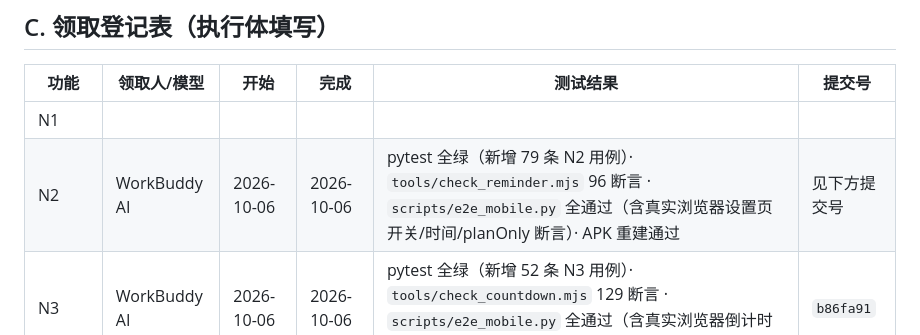
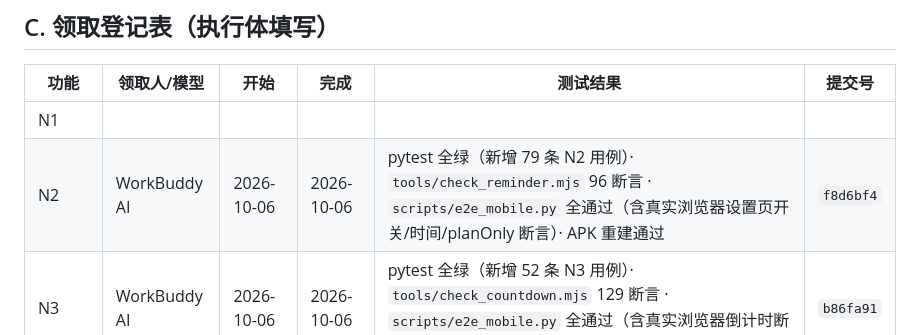
Before and after one commit to Ryden789/GOSHORE, a Markdown page: docs/补充功能详细设计.md, the part around the change. Rendered like a GitHub page.

Commit message:
docs(补充功能): N2 领取登记表回填提交号 f8d6bf4

```diff
--- a/docs/补充功能详细设计.md
+++ b/docs/补充功能详细设计.md
@@ -671,7 +671,7 @@ def list_unfinished_drafts() -> list[dict]: ...   # 首页/刷题页提示用，
 | 功能 | 领取人/模型 | 开始 | 完成 | 测试结果 | 提交号 |
 |------|------------|------|------|---------|--------|
 | N1 |  |  |  |  |  |
-| N2 | WorkBuddy AI | 2026-10-06 | 2026-10-06 | pytest 全绿（新增 79 条 N2 用例）· `tools/check_reminder.mjs` 96 断言 · `scripts/e2e_mobile.py` 全通过（含真实浏览器设置页开关/时间/planOnly 断言）· APK 重建通过 | 见下方提交号 |
+| N2 | WorkBuddy AI | 2026-10-06 | 2026-10-06 | pytest 全绿（新增 79 条 N2 用例）· `tools/check_reminder.mjs` 96 断言 · `scripts/e2e_mobile.py` 全通过（含真实浏览器设置页开关/时间/planOnly 断言）· APK 重建通过 | `f8d6bf4` |
 | N3 | WorkBuddy AI | 2026-10-06 | 2026-10-06 | pytest 全绿（新增 52 条 N3 用例）· `tools/check_countdown.mjs` 129 断言 · `scripts/e2e_mobile.py` 全通过（含真实浏览器倒计时断言） | `b86fa91` |
 | N4 |  |  |  |  |  |
 | N5 |  |  |  |  |  |
```
